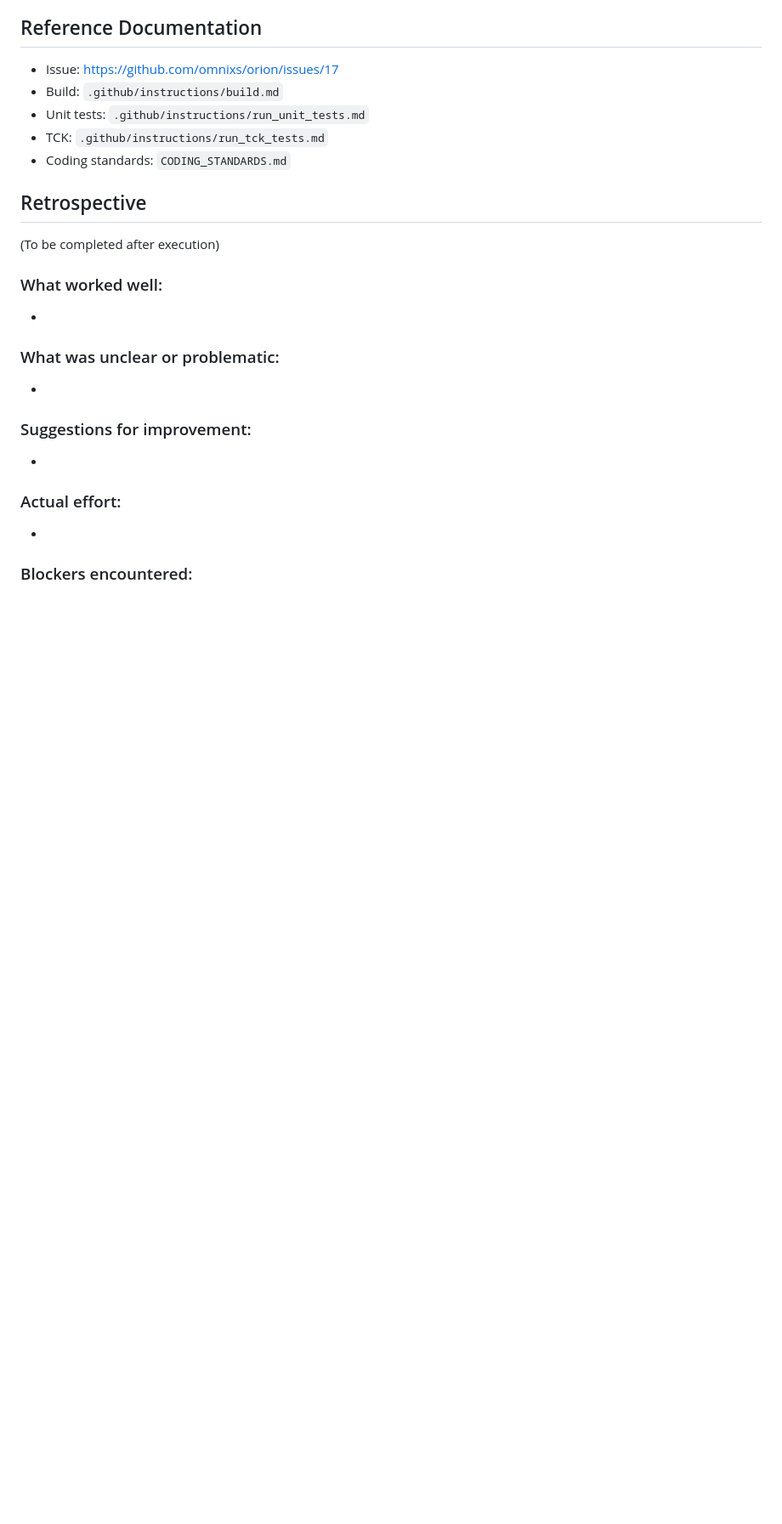
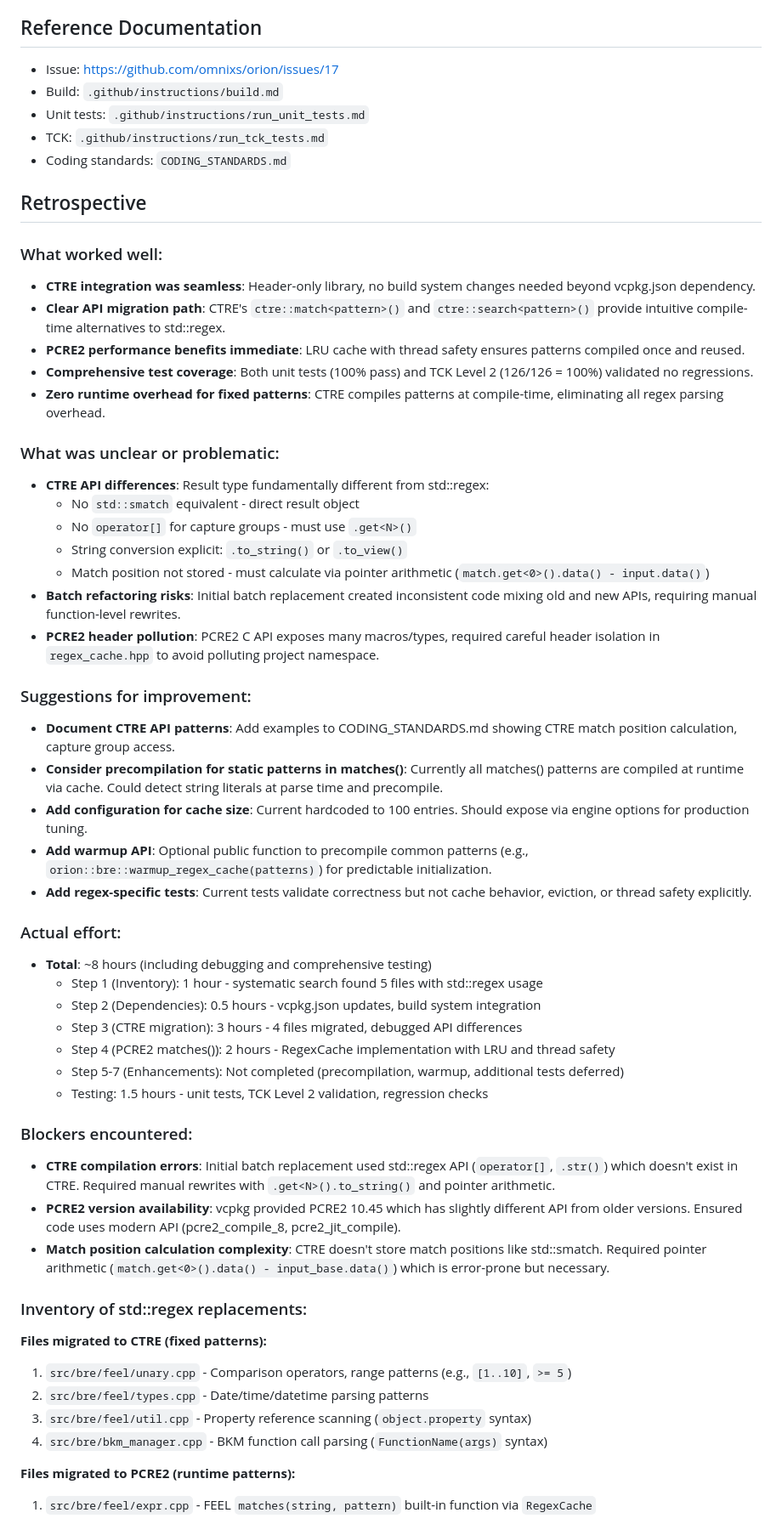
Before and after one commit to omnixs/orion, a Markdown page: .github/tasks/17_replace_std_regex.md, the part around one of its changes. Shown at 85% size. Drawn GitHub-style; blank space fills up the shorter version.

```diff
--- a/.github/tasks/17_replace_std_regex.md
+++ b/.github/tasks/17_replace_std_regex.md
@@ -127,19 +127,56 @@ Add or extend tests to cover:
 
 ## Retrospective
 
-(To be completed after execution)
+### What worked well:
 
-### What worked well:
--
+- **CTRE integration was seamless**: Header-only library, no build system changes needed beyond vcpkg.json dependency.
+- **Clear API migration path**: CTRE's `ctre::match<pattern>()` and `ctre::search<pattern>()` provide intuitive compile-time alternatives to std::regex.
+- **PCRE2 performance benefits immediate**: LRU cache with thread safety ensures patterns compiled once and reused.
+- **Comprehensive test coverage**: Both unit tests (100% pass) and TCK Level 2 (126/126 = 100%) validated no regressions.
+- **Zero runtime overhead for fixed patterns**: CTRE compiles patterns at compile-time, eliminating all regex parsing overhead.
 
 ### What was unclear or problematic:
--
+
+- **CTRE API differences**: Result type fundamentally different from std::regex:
+  - No `std::smatch` equivalent - direct result object
+  - No `operator[]` for capture groups - must use `.get<N>()`
+  - String conversion explicit: `.to_string()` or `.to_view()`
+  - Match position not stored - must calculate via pointer arithmetic (`match.get<0>().data() - input.data()`)
+- **Batch refactoring risks**: Initial batch replacement created inconsistent code mixing old and new APIs, requiring manual function-level rewrites.
+- **PCRE2 header pollution**: PCRE2 C API exposes many macros/types, required careful header isolation in `regex_cache.hpp` to avoid polluting project namespace.
 
 ### Suggestions for improvement:
--
+
+- **Document CTRE API patterns**: Add examples to CODING_STANDARDS.md showing CTRE match position calculation, capture group access.
+- **Consider precompilation for static patterns in matches()**: Currently all matches() patterns are compiled at runtime via cache. Could detect string literals at parse time and precompile.
+- **Add configuration for cache size**: Current hardcoded to 100 entries. Should expose via engine options for production tuning.
+- **Add warmup API**: Optional public function to precompile common patterns (e.g., `orion::bre::warmup_regex_cache(patterns)`) for predictable initialization.
+- **Add regex-specific tests**: Current tests validate correctness but not cache behavior, eviction, or thread safety explicitly.
 
 ### Actual effort:
--
+
+- **Total**: ~8 hours (including debugging and comprehensive testing)
+  - Step 1 (Inventory): 1 hour - systematic search found 5 files with std::regex usage
+  - Step 2 (Dependencies): 0.5 hours - vcpkg.json updates, build system integration
+  - Step 3 (CTRE migration): 3 hours - 4 files migrated, debugged API differences
+  - Step 4 (PCRE2 matches()): 2 hours - RegexCache implementation with LRU and thread safety
+  - Step 5-7 (Enhancements): Not completed (precompilation, warmup, additional tests deferred)
+  - Testing: 1.5 hours - unit tests, TCK Level 2 validation, regression checks
 
 ### Blockers encountered:
--
+
+- **CTRE compilation errors**: Initial batch replacement used std::regex API (`operator[]`, `.str()`) which doesn't exist in CTRE. Required manual rewrites with `.get<N>().to_string()` and pointer arithmetic.
+- **PCRE2 version availability**: vcpkg provided PCRE2 10.45 which has slightly different API from older versions. Ensured code uses modern API (pcre2_compile_8, pcre2_jit_compile).
+- **Match position calculation complexity**: CTRE doesn't store match positions like std::smatch. Required pointer arithmetic (`match.get<0>().data() - input_base.data()`) which is error-prone but necessary.
+
+### Inventory of std::regex replacements:
+
+**Files migrated to CTRE (fixed patterns):**
+1. `src/bre/feel/unary.cpp` - Comparison operators, range patterns (e.g., `[1..10]`, `>= 5`)
+2. `src/bre/feel/types.cpp` - Date/time/datetime parsing patterns
+3. `src/bre/feel/util.cpp` - Property reference scanning (`object.property` syntax)
+4. `src/bre/bkm_manager.cpp` - BKM function call parsing (`FunctionName(args)` syntax)
+
+**Files migrated to PCRE2 (runtime patterns):**
+1. `src/bre/feel/expr.cpp` - FEEL `matches(string, pattern)` built-in function via `RegexCache`
+
```
Also changed, not shown: other parts of .github/tasks/17_replace_std_regex.md (+30 -14 lines).
